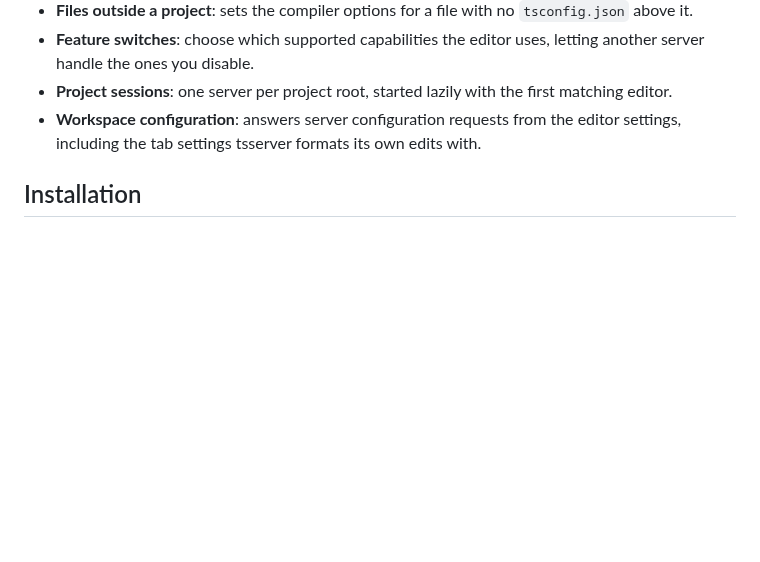
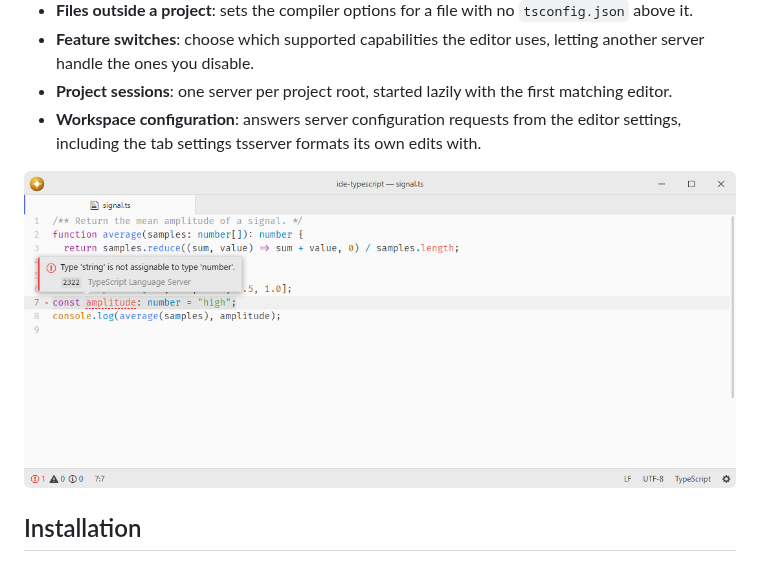
Before and after one commit to lumine-code/ide-typescript, a Markdown page: README.md, the part around the change. Drawn GitHub-style; pictures changed too: .github/demo.png (added); blank space fills up the shorter version.

Commit message:
Add screenshots beneath the feature list

```diff
--- a/README.md
+++ b/README.md
@@ -18,6 +18,8 @@ Registers `typescript-language-server` with `ide`, providing completions, diagno
 - **Project sessions**: one server per project root, started lazily with the first matching editor.
 - **Workspace configuration**: answers server configuration requests from the editor settings, including the tab settings tsserver formats its own edits with.
 
+![TypeScript catches an incompatible assignment and explains the type error.](.github/demo.png)
+
 ## Installation
 
 To install `ide-typescript` search for it in the Install pane of the Lumine settings, or run the command `lumine --install lumine-code/ide-typescript`.
```
Also changed, not shown: 1 other file.
